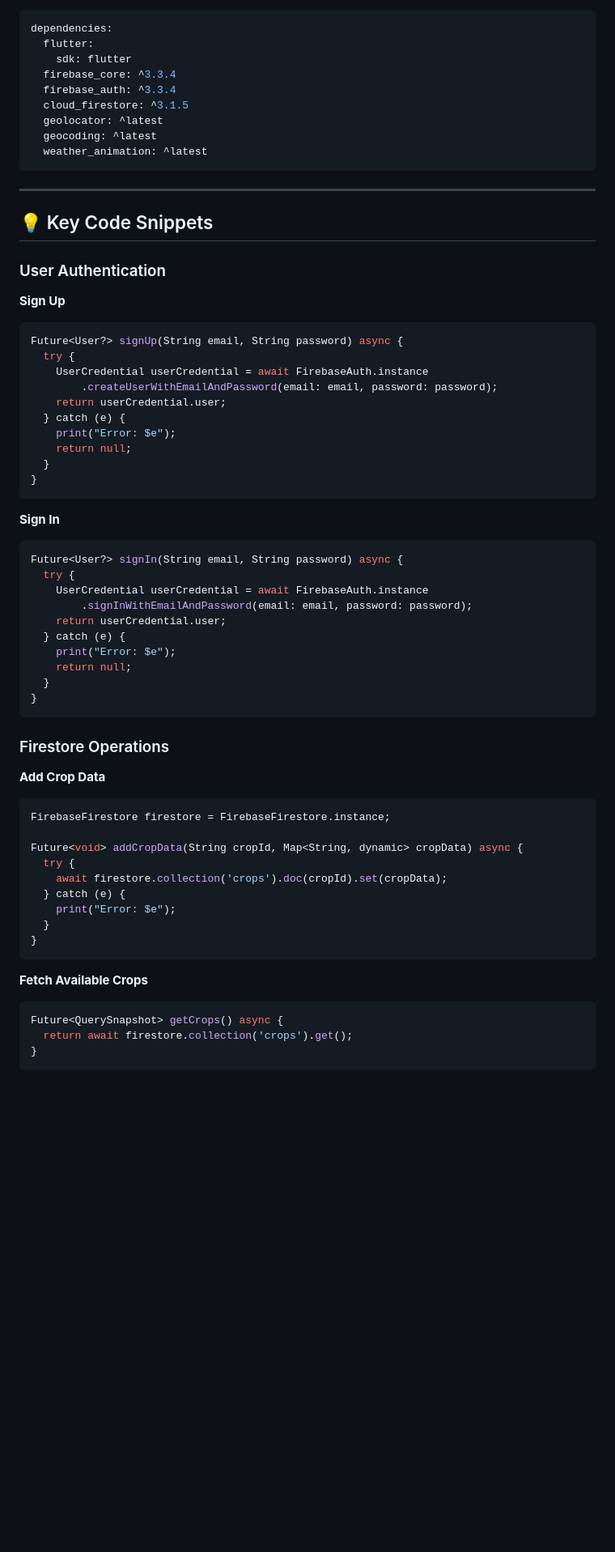
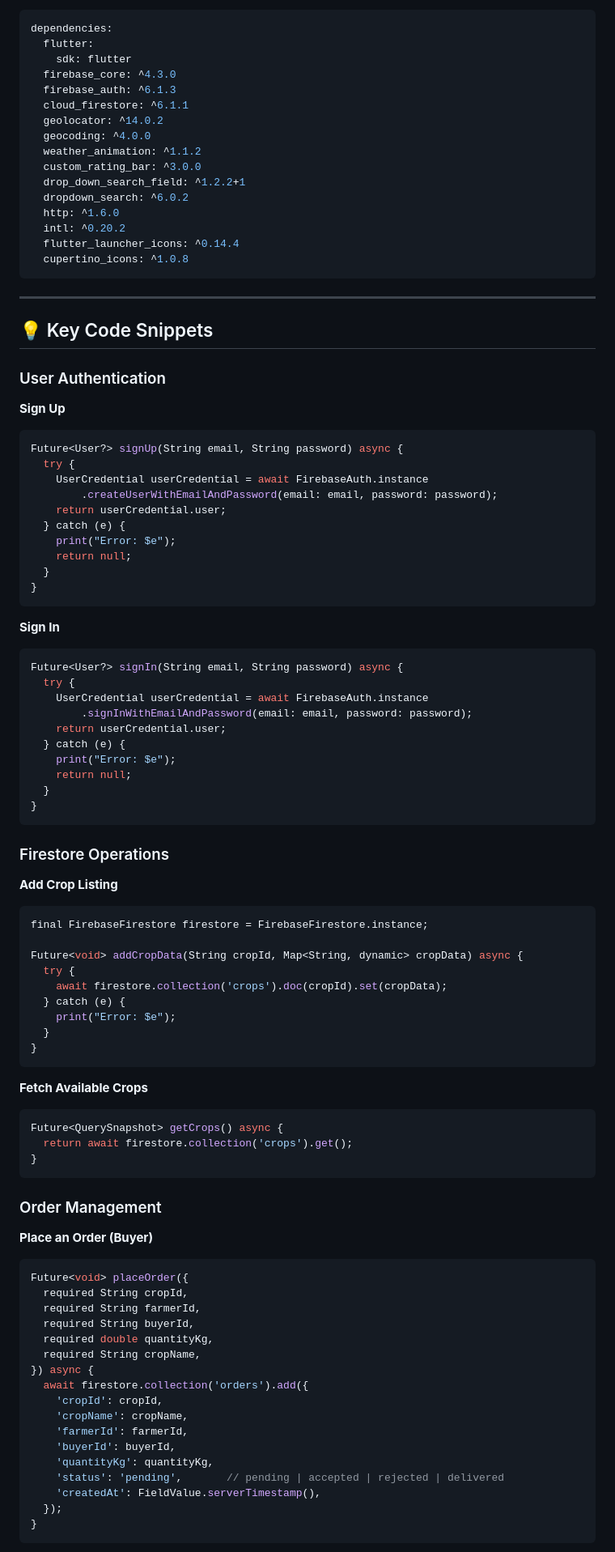
Before and after one commit to prashant000000004/cropKart, a Markdown page: README.md, the part around one of its changes. Shown at 81% size. Rendered like a GitHub page; blank space fills up the shorter version.

````diff
--- a/README.md
+++ b/README.md
@@ -209,12 +301,19 @@ Add these to your `pubspec.yaml`:
 dependencies:
   flutter:
     sdk: flutter
-  firebase_core: ^3.3.4
-  firebase_auth: ^3.3.4
-  cloud_firestore: ^3.1.5
-  geolocator: ^latest
-  geocoding: ^latest
-  weather_animation: ^latest
+  firebase_core: ^4.3.0
+  firebase_auth: ^6.1.3
+  cloud_firestore: ^6.1.1
+  geolocator: ^14.0.2
+  geocoding: ^4.0.0
+  weather_animation: ^1.1.2
+  custom_rating_bar: ^3.0.0
+  drop_down_search_field: ^1.2.2+1
+  dropdown_search: ^6.0.2
+  http: ^1.6.0
+  intl: ^0.20.2
+  flutter_launcher_icons: ^0.14.4
+  cupertino_icons: ^1.0.8
 ```
 
 ---
@@ -224,6 +323,7 @@ dependencies:
 ### User Authentication
 
 **Sign Up**
+
 ```dart
 Future<User?> signUp(String email, String password) async {
   try {
@@ -238,6 +338,7 @@ Future<User?> signUp(String email, String password) async {
 ```
 
 **Sign In**
+
 ```dart
 Future<User?> signIn(String email, String password) async {
   try {
@@ -253,9 +354,10 @@ Future<User?> signIn(String email, String password) async {
 
 ### Firestore Operations
 
-**Add Crop Data**
+**Add Crop Listing**
+
 ```dart
-FirebaseFirestore firestore = FirebaseFirestore.instance;
+final FirebaseFirestore firestore = FirebaseFirestore.instance;
 
 Future<void> addCropData(String cropId, Map<String, dynamic> cropData) async {
   try {
@@ -267,9 +369,34 @@ Future<void> addCropData(String cropId, Map<String, dynamic> cropData) async {
 ```
 
 **Fetch Available Crops**
+
 ```dart
 Future<QuerySnapshot> getCrops() async {
   return await firestore.collection('crops').get();
 }
 ```
 
+### Order Management
+
+**Place an Order (Buyer)**
+
+```dart
+Future<void> placeOrder({
+  required String cropId,
+  required String farmerId,
+  required String buyerId,
+  required double quantityKg,
+  required String cropName,
+}) async {
+  await firestore.collection('orders').add({
+    'cropId': cropId,
+    'cropName': cropName,
+    'farmerId': farmerId,
+    'buyerId': buyerId,
+    'quantityKg': quantityKg,
+    'status': 'pending',       // pending | accepted | rejected | delivered
+    'createdAt': FieldValue.serverTimestamp(),
+  });
+}
+```
+
````
Also changed, not shown: other parts of README.md (+198 -58 lines).
